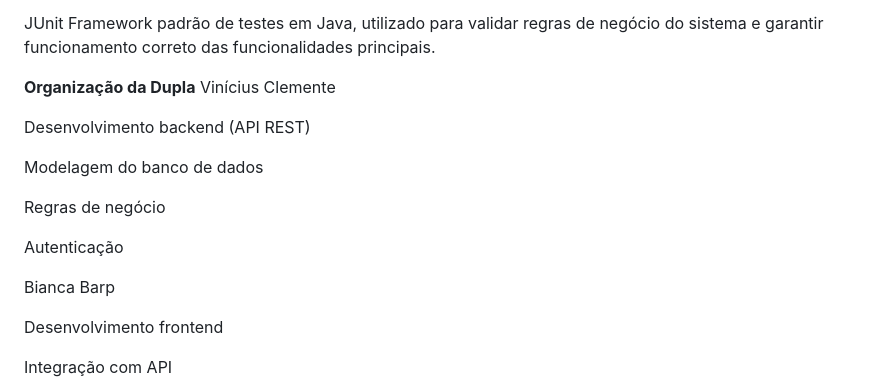
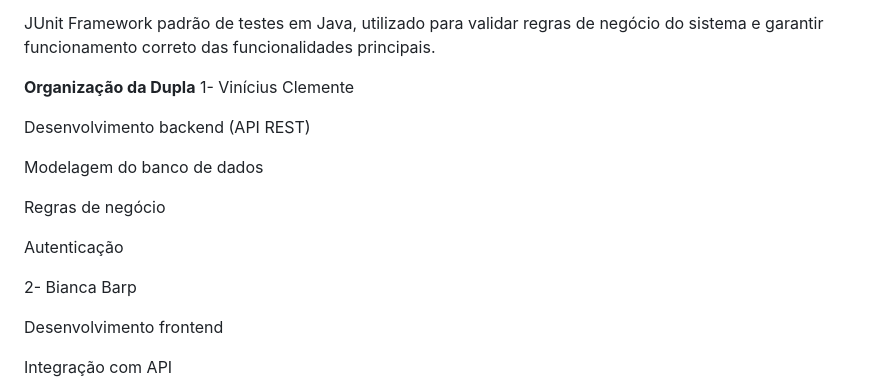
Before and after one commit to nnegherbon/Progama-o-WEB, a Markdown page: README.md, the part around the change. Drawn GitHub-style.

```diff
--- a/README.md
+++ b/README.md
@@ -77,7 +77,7 @@ JUnit
 Framework padrão de testes em Java, utilizado para validar regras de negócio do sistema e garantir funcionamento correto das funcionalidades principais.
 
 **Organização da Dupla**
-Vinícius Clemente
+1- Vinícius Clemente
 
 Desenvolvimento backend (API REST)
 
@@ -87,7 +87,7 @@ Regras de negócio
 
 Autenticação
 
-Bianca Barp
+2- Bianca Barp
 
 Desenvolvimento frontend
 
```
